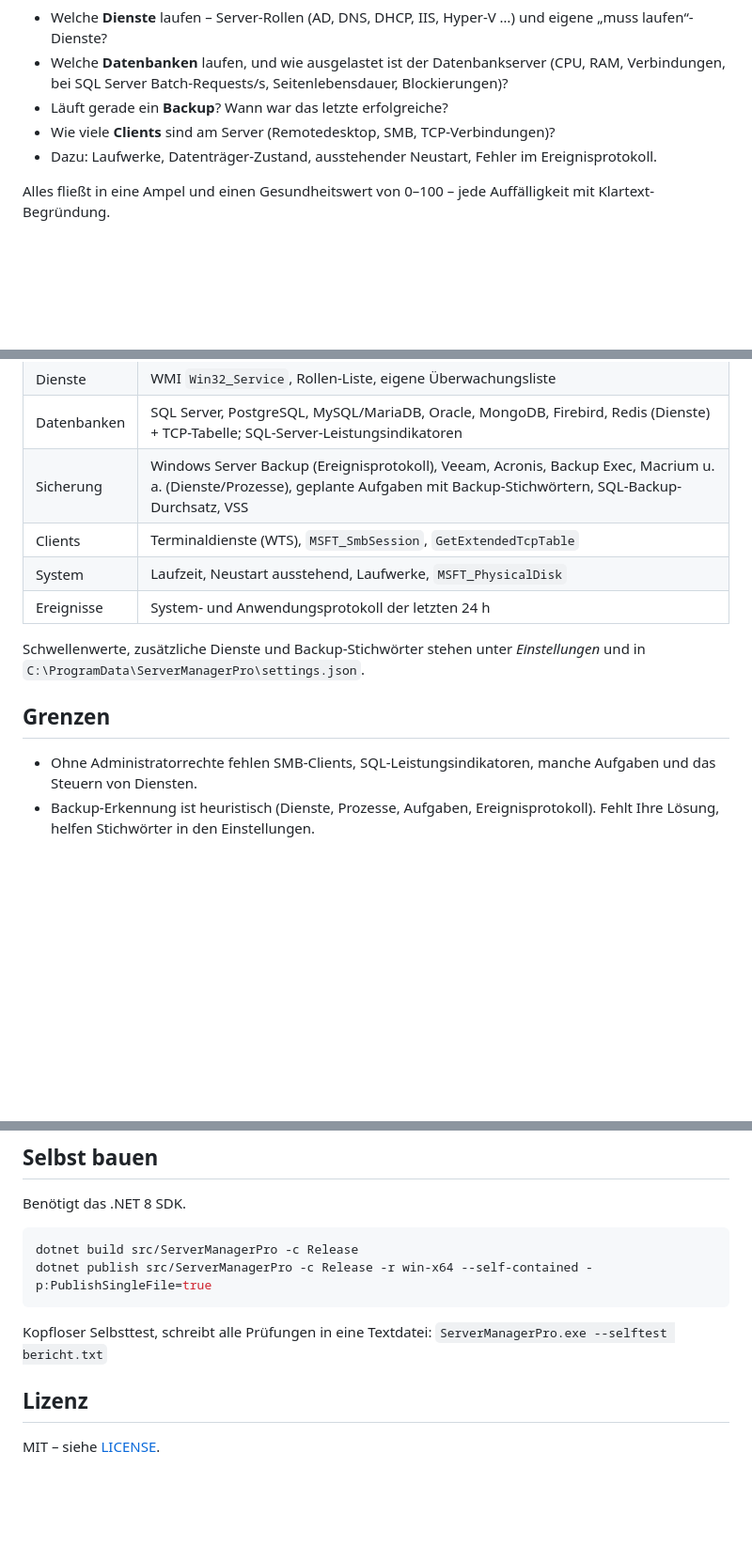
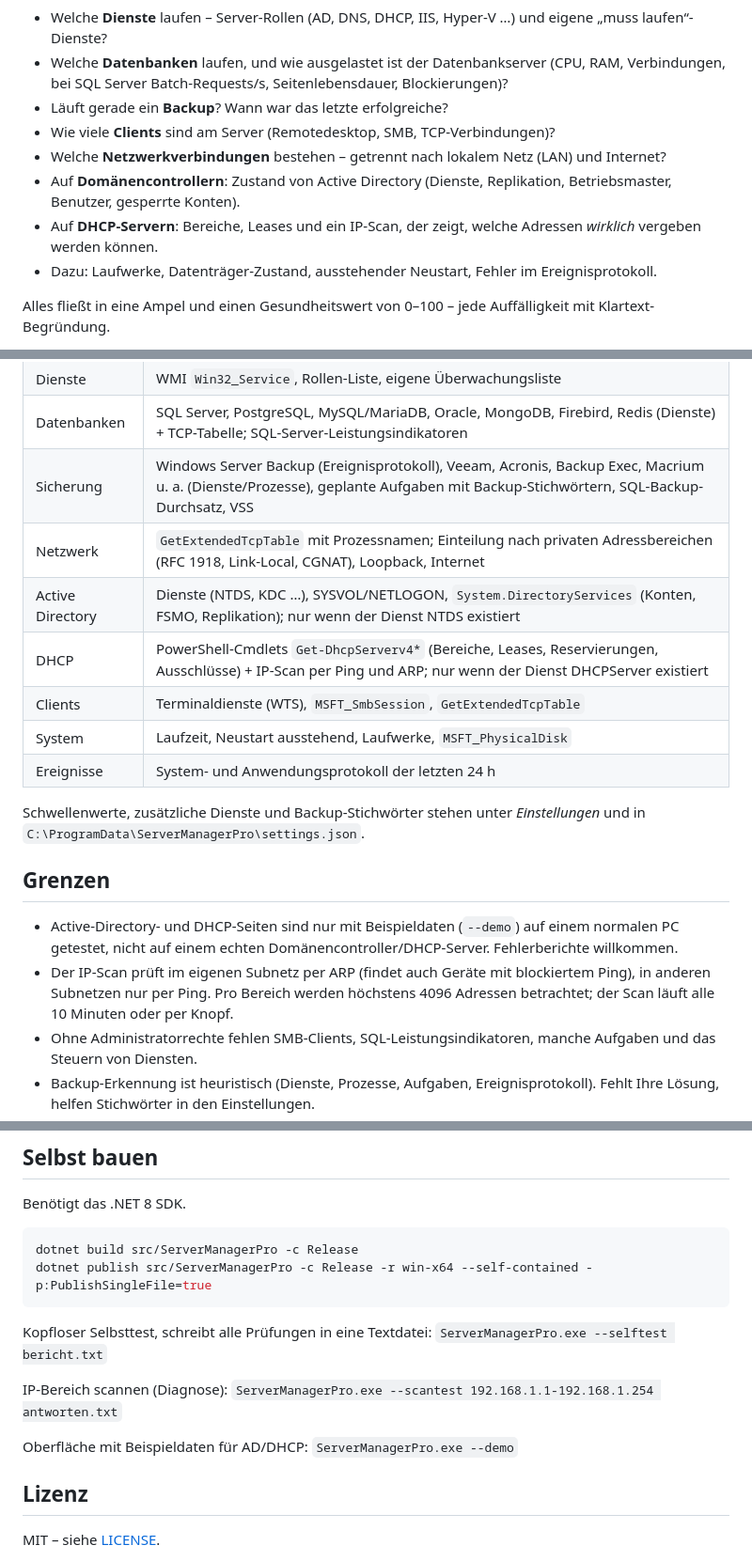
Before and after one commit to fmatsch/ServerManagerPro, a Markdown page: README.md, 3 parts joined by grey strips. Shown at 94% size. GitHub-like rendering; blank space fills up the shorter version.

```diff
--- a/README.md
+++ b/README.md
@@ -6,6 +6,9 @@ Der **Task-Manager für Server**: CPU, Speicher, Prozesse und Dienste – plus d
 - Welche **Datenbanken** laufen, und wie ausgelastet ist der Datenbankserver (CPU, RAM, Verbindungen, bei SQL Server Batch-Requests/s, Seitenlebensdauer, Blockierungen)?
 - Läuft gerade ein **Backup**? Wann war das letzte erfolgreiche?
 - Wie viele **Clients** sind am Server (Remotedesktop, SMB, TCP-Verbindungen)?
+- Welche **Netzwerkverbindungen** bestehen – getrennt nach lokalem Netz (LAN) und Internet?
+- Auf **Domänencontrollern**: Zustand von Active Directory (Dienste, Replikation, Betriebsmaster, Benutzer, gesperrte Konten).
+- Auf **DHCP-Servern**: Bereiche, Leases und ein IP-Scan, der zeigt, welche Adressen *wirklich* vergeben werden können.
 - Dazu: Laufwerke, Datenträger-Zustand, ausstehender Neustart, Fehler im Ereignisprotokoll.
 
 Alles fließt in eine Ampel und einen Gesundheitswert von 0–100 – jede Auffälligkeit mit Klartext-Begründung.
@@ -26,6 +29,9 @@ ZIP von der [Release-Seite](https://github.com/fmatsch/ServerManagerPro/releases
 | Dienste | WMI `Win32_Service`, Rollen-Liste, eigene Überwachungsliste |
 | Datenbanken | SQL Server, PostgreSQL, MySQL/MariaDB, Oracle, MongoDB, Firebird, Redis (Dienste) + TCP-Tabelle; SQL-Server-Leistungsindikatoren |
 | Sicherung | Windows Server Backup (Ereignisprotokoll), Veeam, Acronis, Backup Exec, Macrium u. a. (Dienste/Prozesse), geplante Aufgaben mit Backup-Stichwörtern, SQL-Backup-Durchsatz, VSS |
+| Netzwerk | `GetExtendedTcpTable` mit Prozessnamen; Einteilung nach privaten Adressbereichen (RFC 1918, Link-Local, CGNAT), Loopback, Internet |
+| Active Directory | Dienste (NTDS, KDC …), SYSVOL/NETLOGON, `System.DirectoryServices` (Konten, FSMO, Replikation); nur wenn der Dienst NTDS existiert |
+| DHCP | PowerShell-Cmdlets `Get-DhcpServerv4*` (Bereiche, Leases, Reservierungen, Ausschlüsse) + IP-Scan per Ping und ARP; nur wenn der Dienst DHCPServer existiert |
 | Clients | Terminaldienste (WTS), `MSFT_SmbSession`, `GetExtendedTcpTable` |
 | System | Laufzeit, Neustart ausstehend, Laufwerke, `MSFT_PhysicalDisk` |
 | Ereignisse | System- und Anwendungsprotokoll der letzten 24 h |
@@ -34,6 +40,8 @@ Schwellenwerte, zusätzliche Dienste und Backup-Stichwörter stehen unter *Einst
 
 ## Grenzen
 
+- Active-Directory- und DHCP-Seiten sind nur mit Beispieldaten (`--demo`) auf einem normalen PC getestet, nicht auf einem echten Domänencontroller/DHCP-Server. Fehlerberichte willkommen.
+- Der IP-Scan prüft im eigenen Subnetz per ARP (findet auch Geräte mit blockiertem Ping), in anderen Subnetzen nur per Ping. Pro Bereich werden höchstens 4096 Adressen betrachtet; der Scan läuft alle 10 Minuten oder per Knopf.
 - Ohne Administratorrechte fehlen SMB-Clients, SQL-Leistungsindikatoren, manche Aufgaben und das Steuern von Diensten.
 - Backup-Erkennung ist heuristisch (Dienste, Prozesse, Aufgaben, Ereignisprotokoll). Fehlt Ihre Lösung, helfen Stichwörter in den Einstellungen.
 - Detailwerte gibt es für SQL Server; andere Datenbanken zeigen Zustand, CPU, RAM und Verbindungen.
@@ -50,6 +58,10 @@ dotnet publish src/ServerManagerPro -c Release -r win-x64 --self-contained -p:Pu
 
 Kopfloser Selbsttest, schreibt alle Prüfungen in eine Textdatei: `ServerManagerPro.exe --selftest bericht.txt`
 
+IP-Bereich scannen (Diagnose): `ServerManagerPro.exe --scantest 192.168.1.1-192.168.1.254 antworten.txt`
+
+Oberfläche mit Beispieldaten für AD/DHCP: `ServerManagerPro.exe --demo`
+
 ## Lizenz
 
 MIT – siehe [LICENSE](LICENSE).
```
Also changed, not shown: docs/img/ad.png (added), docs/img/dhcp.png (added), docs/img/netzwerk.png (added), 14 other files.
